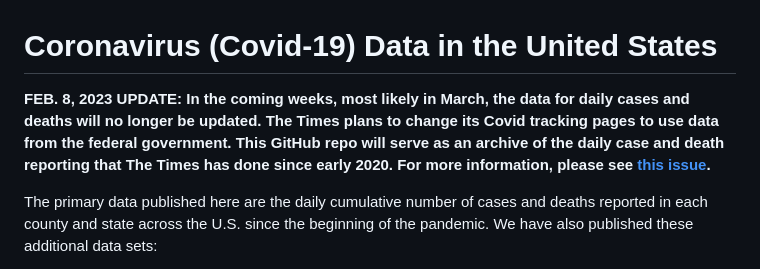
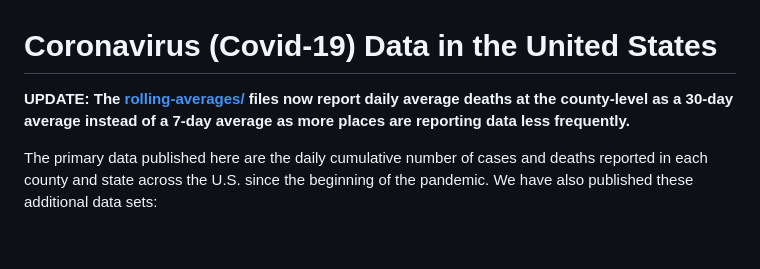
Before and after one commit to nytimes/covid-19-data, a Markdown page: README.md, the part around the change. Rendered like a GitHub page; blank space fills up the shorter version.

Commit message:
Updating data.

```diff
--- a/README.md
+++ b/README.md
@@ -1,6 +1,6 @@
 # Coronavirus (Covid-19) Data in the United States
 
-**FEB. 8, 2023 UPDATE: In the coming weeks, most likely in March, the data for daily cases and deaths will no longer be updated. The Times plans to change its Covid tracking pages to use data from the federal government. This GitHub repo will serve as an archive of the daily case and death reporting that The Times has done since early 2020. For more information, please see [this issue](https://github.com/nytimes/covid-19-data/issues/702).**
+**UPDATE: The [rolling-averages/](rolling-averages) files now report daily average deaths at the county-level as a 30-day average instead of a 7-day average as more places are reporting data less frequently.**
 
 The primary data published here are the daily cumulative number of cases and deaths reported in each county and state across the U.S. since the beginning of the pandemic. We have also published these additional data sets:
 
```
